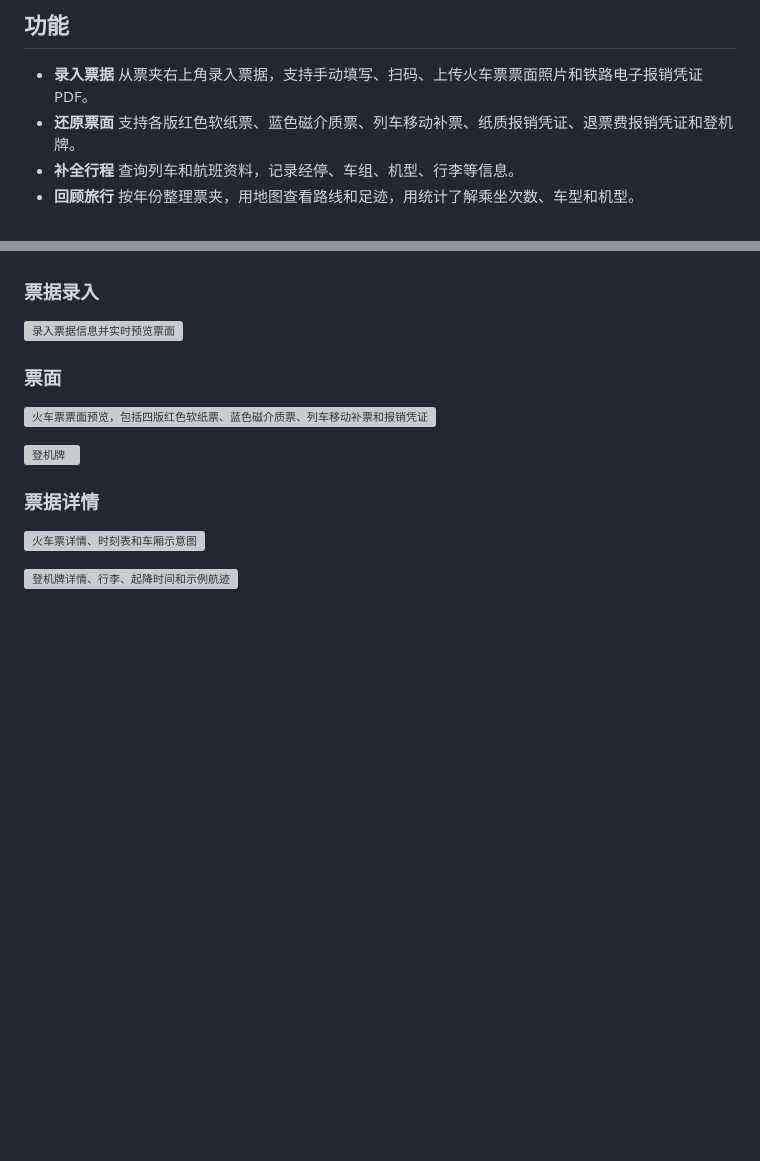
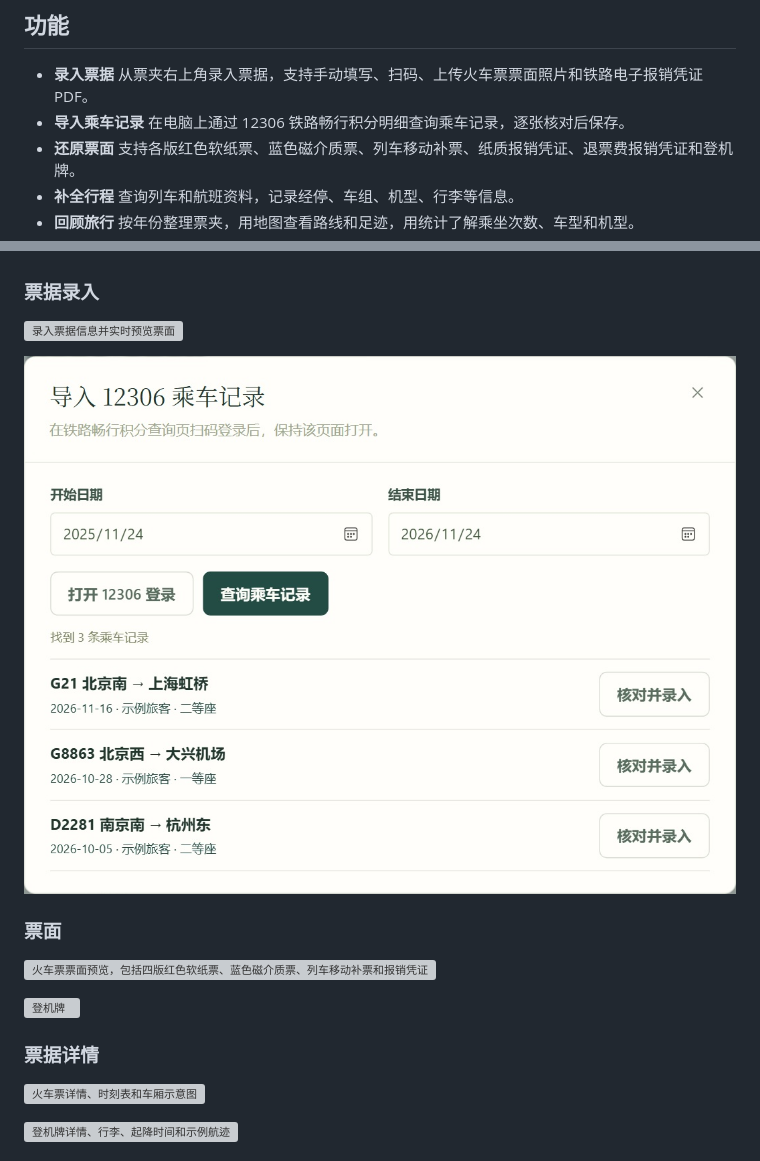
Before and after one commit to YuanzeSun/Xingji, a Markdown page: README.md, 2 parts joined by grey strips. GitHub-like rendering; pictures changed too: docs/images/rail-points-import.jpg (added); blank space fills up the shorter version; grey boxes are pictures that could not be loaded.

Commit message:
Import 12306 trips from membership points history

```diff
--- a/README.md
+++ b/README.md
@@ -7,6 +7,7 @@
 ## 功能
 
 - **录入票据** 从票夹右上角录入票据，支持手动填写、扫码、上传火车票票面照片和铁路电子报销凭证 PDF。
+- **导入乘车记录** 在电脑上通过 12306 铁路畅行积分明细查询乘车记录，逐张核对后保存。
 - **还原票面** 支持各版红色软纸票、蓝色磁介质票、列车移动补票、纸质报销凭证、退票费报销凭证和登机牌。
 - **补全行程** 查询列车和航班资料，记录经停、车组、机型、行李等信息。
 - **回顾旅行** 按年份整理票夹，用地图查看路线和足迹，用统计了解乘坐次数、车型和机型。
@@ -19,6 +20,8 @@
 ### 票据录入
 
 ![录入票据信息并实时预览票面](docs/images/manual-entry.jpg)
+
+![从 12306 积分明细选择乘车记录](docs/images/rail-points-import.jpg)
 
 ### 票面
 
```
Also changed, not shown: PRIVACY.md (+1 -0 lines), 14 other files.
